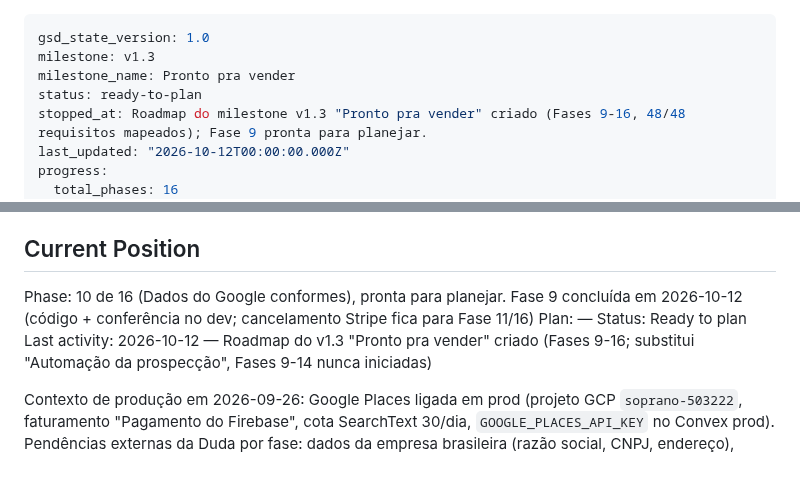
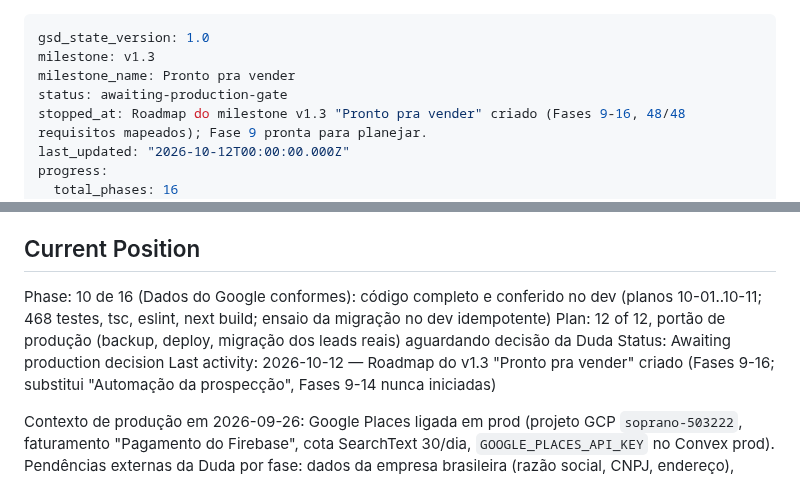
Before and after one commit to MariaEduardaaf/Osprano, a Markdown page: .planning/STATE.md, 2 parts joined by grey strips. GitHub-like rendering.

Commit message:
docs(state): phase 10 awaiting production gate
Co-Authored-By: Claude Opus 5.5 <noreply@anthropic.com>

```diff
--- a/.planning/STATE.md
+++ b/.planning/STATE.md
@@ -2,7 +2,7 @@
 gsd_state_version: 1.0
 milestone: v1.3
 milestone_name: Pronto pra vender
-status: ready-to-plan
+status: awaiting-production-gate
 stopped_at: Roadmap do milestone v1.3 "Pronto pra vender" criado (Fases 9-16, 48/48 requisitos mapeados); Fase 9 pronta para planejar.
 last_updated: "2026-10-12T00:00:00.000Z"
 progress:
@@ -23,9 +23,9 @@ See: .planning/PROJECT.md (updated 2026-10-12)
 
 ## Current Position
 
-Phase: 10 de 16 (Dados do Google conformes), pronta para planejar. Fase 9 concluída em 2026-10-12 (código + conferência no dev; cancelamento Stripe fica para Fase 11/16)
-Plan: —
-Status: Ready to plan
+Phase: 10 de 16 (Dados do Google conformes): código completo e conferido no dev (planos 10-01..10-11; 468 testes, tsc, eslint, next build; ensaio da migração no dev idempotente)
+Plan: 12 of 12, portão de produção (backup, deploy, migração dos leads reais) aguardando decisão da Duda
+Status: Awaiting production decision
 Last activity: 2026-10-12 — Roadmap do v1.3 "Pronto pra vender" criado (Fases 9-16; substitui "Automação da prospecção", Fases 9-14 nunca iniciadas)
 
 Contexto de produção em 2026-09-26: Google Places ligada em prod (projeto GCP
```
